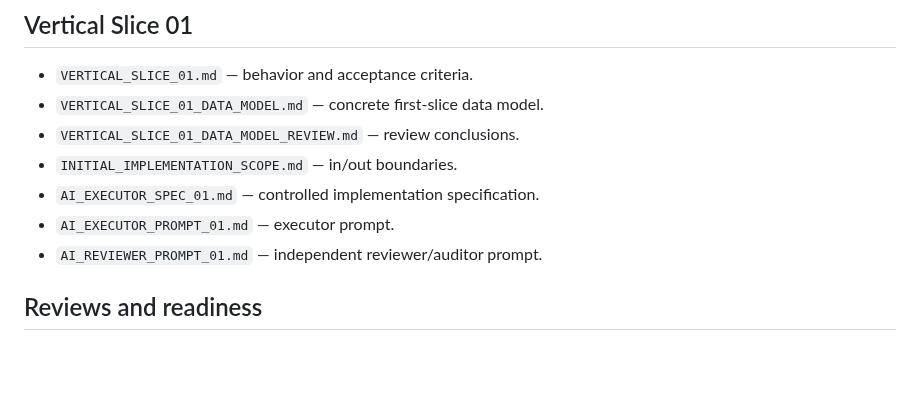
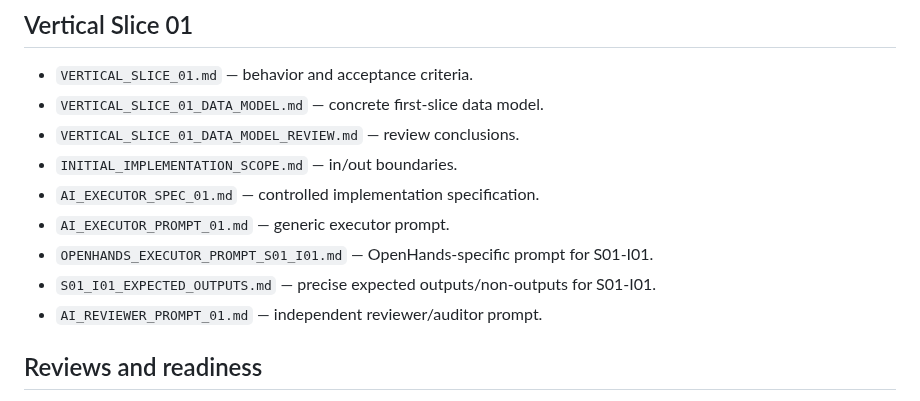
Before and after one commit to scientifica007/National_Inspection_Platform, a Markdown page: docs/DOCUMENTATION_INDEX.md, the part around the change. Rendered like a GitHub page; blank space fills up the shorter version.

Commit message:
docs: index OpenHands S01-I01 handoff artifacts

```diff
--- a/docs/DOCUMENTATION_INDEX.md
+++ b/docs/DOCUMENTATION_INDEX.md
@@ -67,7 +67,9 @@ If a true conflict remains after applying this order, implementation must stop a
 - `VERTICAL_SLICE_01_DATA_MODEL_REVIEW.md` — review conclusions.
 - `INITIAL_IMPLEMENTATION_SCOPE.md` — in/out boundaries.
 - `AI_EXECUTOR_SPEC_01.md` — controlled implementation specification.
-- `AI_EXECUTOR_PROMPT_01.md` — executor prompt.
+- `AI_EXECUTOR_PROMPT_01.md` — generic executor prompt.
+- `OPENHANDS_EXECUTOR_PROMPT_S01_I01.md` — OpenHands-specific prompt for S01-I01.
+- `S01_I01_EXPECTED_OUTPUTS.md` — precise expected outputs/non-outputs for S01-I01.
 - `AI_REVIEWER_PROMPT_01.md` — independent reviewer/auditor prompt.
 
 ## Reviews and readiness
```
